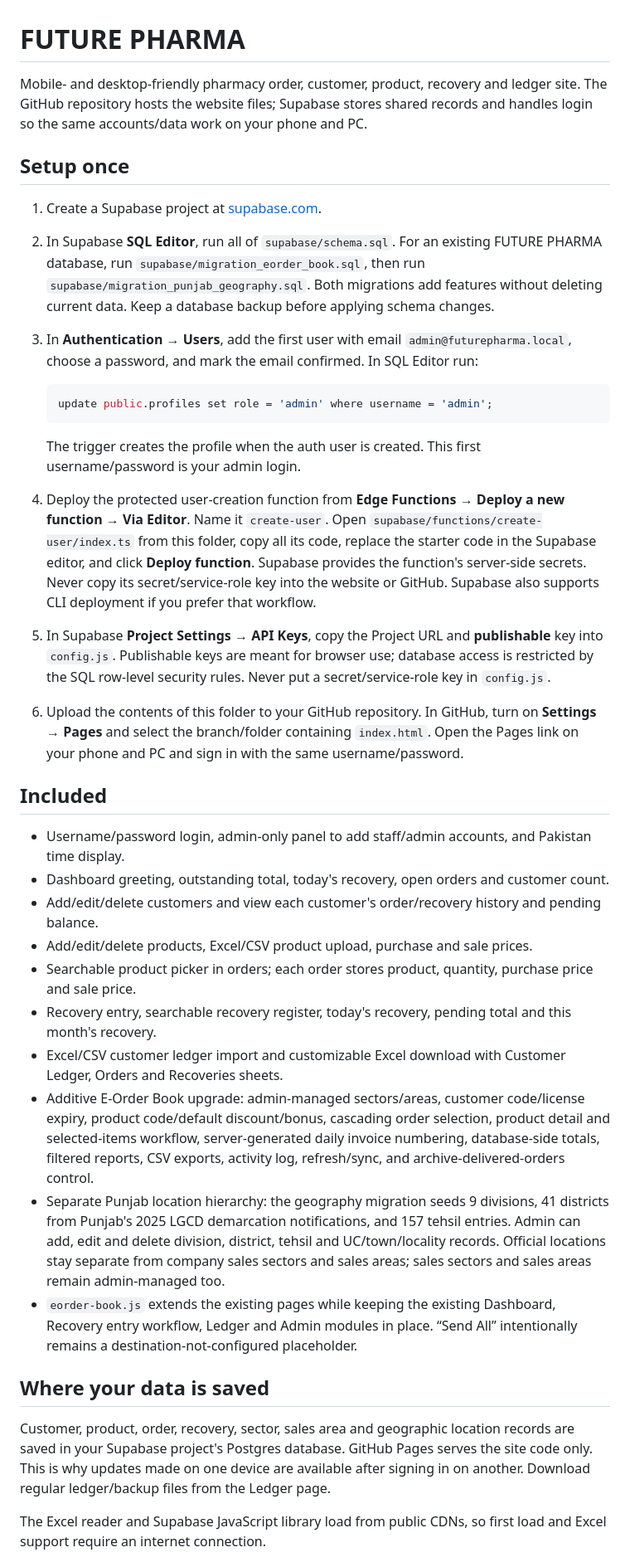
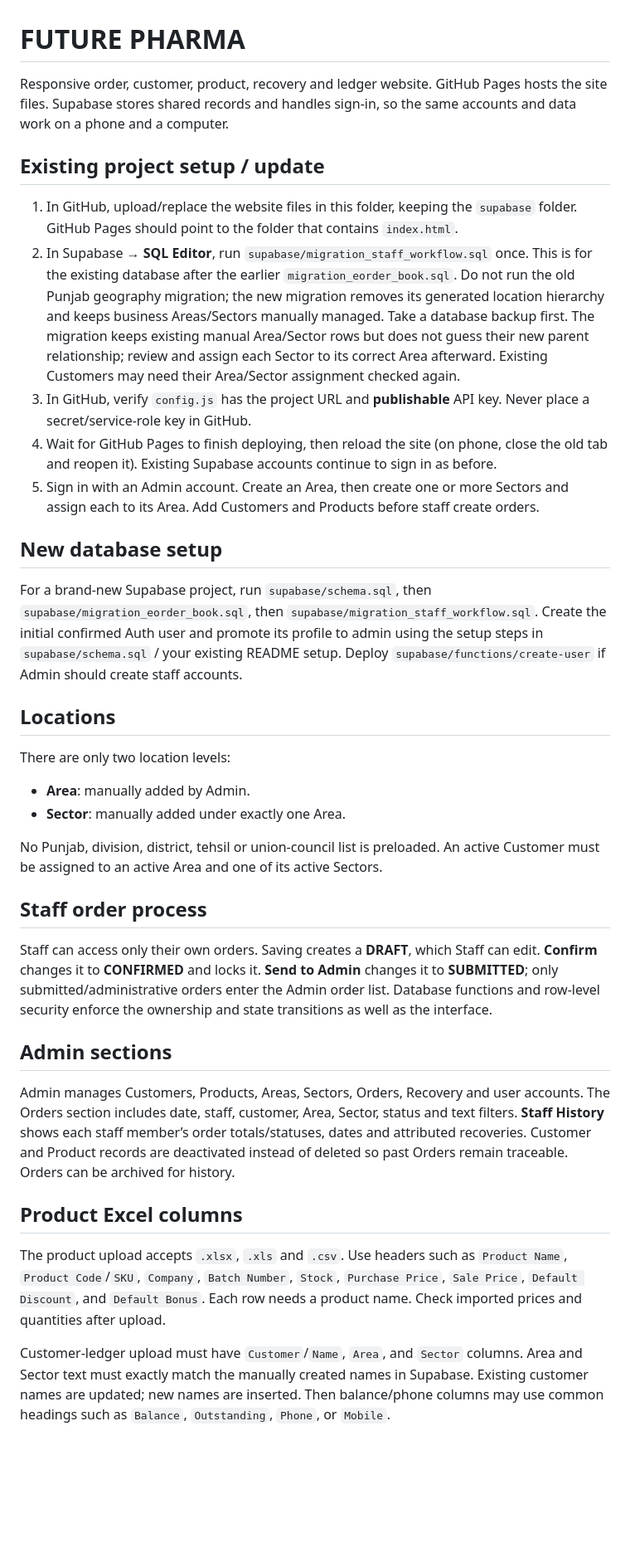
Before and after one commit to zainzainrauf27-design/Future-Pharma-, a Markdown page: Readme.md, the part around one of its changes. Shown at 83% size. Drawn GitHub-style; blank space fills up the shorter version.

Commit message:
Revise README for clarity and updated setup instructions
Updated the README to reflect changes in project setup, database management, and features. Improved clarity and organization of instructions for existing and new users.

````diff
--- a/Readme.md
+++ b/Readme.md
@@ -1,37 +1,39 @@
 # FUTURE PHARMA
 
-Mobile- and desktop-friendly pharmacy order, customer, product, recovery and ledger site. The GitHub repository hosts the website files; Supabase stores shared records and handles login so the same accounts/data work on your phone and PC.
+Responsive order, customer, product, recovery and ledger website. GitHub Pages hosts the site files. Supabase stores shared records and handles sign-in, so the same accounts and data work on a phone and a computer.
 
-## Setup once
+## Existing project setup / update
 
-1. Create a Supabase project at [supabase.com](https://supabase.com/).
-2. In Supabase **SQL Editor**, run all of `supabase/schema.sql`. For an existing FUTURE PHARMA database, run `supabase/migration_eorder_book.sql`, then run `supabase/migration_punjab_geography.sql`. Both migrations add features without deleting current data. Keep a database backup before applying schema changes.
-3. In **Authentication → Users**, add the first user with email `admin@futurepharma.local`, choose a password, and mark the email confirmed. In SQL Editor run:
+1. In GitHub, upload/replace the website files in this folder, keeping the `supabase` folder. GitHub Pages should point to the folder that contains `index.html`.
+2. In Supabase → **SQL Editor**, run `supabase/migration_staff_workflow.sql` once. This is for the existing database after the earlier `migration_eorder_book.sql`. Do not run the old Punjab geography migration; the new migration removes its generated location hierarchy and keeps business Areas/Sectors manually managed. Take a database backup first. The migration keeps existing manual Area/Sector rows but does not guess their new parent relationship; review and assign each Sector to its correct Area afterward. Existing Customers may need their Area/Sector assignment checked again.
+3. In GitHub, verify `config.js` has the project URL and **publishable** API key. Never place a secret/service-role key in GitHub.
+4. Wait for GitHub Pages to finish deploying, then reload the site (on phone, close the old tab and reopen it). Existing Supabase accounts continue to sign in as before.
+5. Sign in with an Admin account. Create an Area, then create one or more Sectors and assign each to its Area. Add Customers and Products before staff create orders.
 
-   ```sql
-   update public.profiles set role = 'admin' where username = 'admin';
-   ```
+## New database setup
 
-   The trigger creates the profile when the auth user is created. This first username/password is your admin login.
-4. Deploy the protected user-creation function from **Edge Functions → Deploy a new function → Via Editor**. Name it `create-user`. Open `supabase/functions/create-user/index.ts` from this folder, copy all its code, replace the starter code in the Supabase editor, and click **Deploy function**. Supabase provides the function's server-side secrets. Never copy its secret/service-role key into the website or GitHub. Supabase also supports CLI deployment if you prefer that workflow.
-5. In Supabase **Project Settings → API Keys**, copy the Project URL and **publishable** key into `config.js`. Publishable keys are meant for browser use; database access is restricted by the SQL row-level security rules. Never put a secret/service-role key in `config.js`.
-6. Upload the contents of this folder to your GitHub repository. In GitHub, turn on **Settings → Pages** and select the branch/folder containing `index.html`. Open the Pages link on your phone and PC and sign in with the same username/password.
+For a brand-new Supabase project, run `supabase/schema.sql`, then `supabase/migration_eorder_book.sql`, then `supabase/migration_staff_workflow.sql`. Create the initial confirmed Auth user and promote its profile to admin using the setup steps in `supabase/schema.sql` / your existing README setup. Deploy `supabase/functions/create-user` if Admin should create staff accounts.
 
-## Included
+## Locations
 
-- Username/password login, admin-only panel to add staff/admin accounts, and Pakistan time display.
-- Dashboard greeting, outstanding total, today's recovery, open orders and customer count.
-- Add/edit/delete customers and view each customer's order/recovery history and pending balance.
-- Add/edit/delete products, Excel/CSV product upload, purchase and sale prices.
-- Searchable product picker in orders; each order stores product, quantity, purchase price and sale price.
-- Recovery entry, searchable recovery register, today's recovery, pending total and this month's recovery.
-- Excel/CSV customer ledger import and customizable Excel download with Customer Ledger, Orders and Recoveries sheets.
-- Additive E-Order Book upgrade: admin-managed sectors/areas, customer code/license expiry, product code/default discount/bonus, cascading order selection, product detail and selected-items workflow, server-generated daily invoice numbering, database-side totals, filtered reports, CSV exports, activity log, refresh/sync, and archive-delivered-orders control.
-- Separate Punjab location hierarchy: the geography migration seeds 9 divisions, 41 districts from Punjab's 2025 LGCD demarcation notifications, and 157 tehsil entries. Admin can add, edit and delete division, district, tehsil and UC/town/locality records. Official locations stay separate from company sales sectors and sales areas; sales sectors and sales areas remain admin-managed too.
-- `eorder-book.js` extends the existing pages while keeping the existing Dashboard, Recovery entry workflow, Ledger and Admin modules in place. “Send All” intentionally remains a destination-not-configured placeholder.
+There are only two location levels:
 
-## Where your data is saved
+- **Area**: manually added by Admin.
+- **Sector**: manually added under exactly one Area.
 
-Customer, product, order, recovery, sector, sales area and geographic location records are saved in your Supabase project's Postgres database. GitHub Pages serves the site code only. This is why updates made on one device are available after signing in on another. Download regular ledger/backup files from the Ledger page.
+No Punjab, division, district, tehsil or union-council list is preloaded. An active Customer must be assigned to an active Area and one of its active Sectors.
 
-The Excel reader and Supabase JavaScript library load from public CDNs, so first load and Excel support require an internet connection.
+## Staff order process
+
+Staff can access only their own orders. Saving creates a **DRAFT**, which Staff can edit. **Confirm** changes it to **CONFIRMED** and locks it. **Send to Admin** changes it to **SUBMITTED**; only submitted/administrative orders enter the Admin order list. Database functions and row-level security enforce the ownership and state transitions as well as the interface.
+
+## Admin sections
+
+Admin manages Customers, Products, Areas, Sectors, Orders, Recovery and user accounts. The Orders section includes date, staff, customer, Area, Sector, status and text filters. **Staff History** shows each staff member’s order totals/statuses, dates and attributed recoveries. Customer and Product records are deactivated instead of deleted so past Orders remain traceable. Orders can be archived for history.
+
+## Product Excel columns
+
+The product upload accepts `.xlsx`, `.xls` and `.csv`. Use headers such as `Product Name`, `Product Code`/`SKU`, `Company`, `Batch Number`, `Stock`, `Purchase Price`, `Sale Price`, `Default Discount`, and `Default Bonus`. Each row needs a product name. Check imported prices and quantities after upload.
+
+Customer-ledger upload must have `Customer`/`Name`, `Area`, and `Sector` columns. Area and Sector text must exactly match the manually created names in Supabase. Existing customer names are updated; new names are inserted. Then balance/phone columns may use common headings such as `Balance`, `Outstanding`, `Phone`, or `Mobile`.
+
````
Also changed, not shown: other parts of Readme.md (+7 -0 lines).
